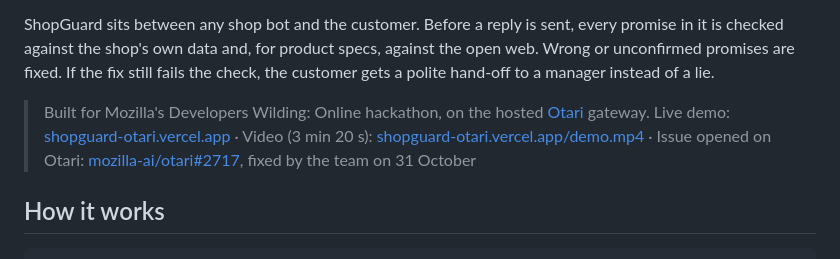
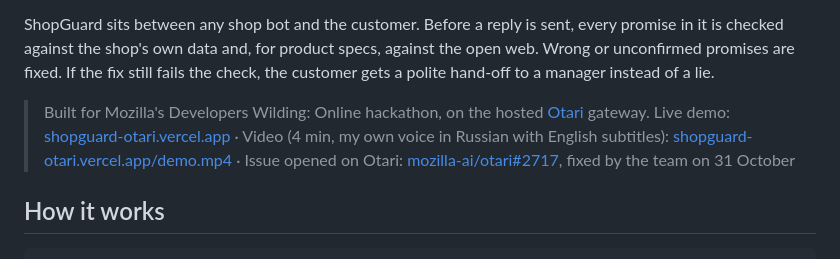
Before and after one commit to DmitriyTopka/shopguard, a Markdown page: README.md, the part around the change. Drawn GitHub-style.

Commit message:
docs: demo video is now narrated by me, with English subtitles
Co-Authored-By: Claude Opus 5.5 <noreply@anthropic.com>

```diff
--- a/README.md
+++ b/README.md
@@ -6,7 +6,7 @@ Online shops put LLM bots behind the "chat with us" button, and those bots make
 
 ShopGuard sits between any shop bot and the customer. Before a reply is sent, every promise in it is checked against the shop's own data and, for product specs, against the open web. Wrong or unconfirmed promises are fixed. If the fix still fails the check, the customer gets a polite hand-off to a manager instead of a lie.
 
-> Built for Mozilla's Developers Wilding: Online hackathon, on the hosted [Otari](https://github.com/mozilla-ai/otari) gateway. Live demo: [shopguard-otari.vercel.app](https://shopguard-otari.vercel.app) · Video (3 min 20 s): [shopguard-otari.vercel.app/demo.mp4](https://shopguard-otari.vercel.app/demo.mp4) · Issue opened on Otari: [mozilla-ai/otari#2717](https://github.com/mozilla-ai/otari/issues/2717), fixed by the team on 31 October
+> Built for Mozilla's Developers Wilding: Online hackathon, on the hosted [Otari](https://github.com/mozilla-ai/otari) gateway. Live demo: [shopguard-otari.vercel.app](https://shopguard-otari.vercel.app) · Video (4 min, my own voice in Russian with English subtitles): [shopguard-otari.vercel.app/demo.mp4](https://shopguard-otari.vercel.app/demo.mp4) · Issue opened on Otari: [mozilla-ai/otari#2717](https://github.com/mozilla-ai/otari/issues/2717), fixed by the team on 31 October
 
 ## How it works
 
```
